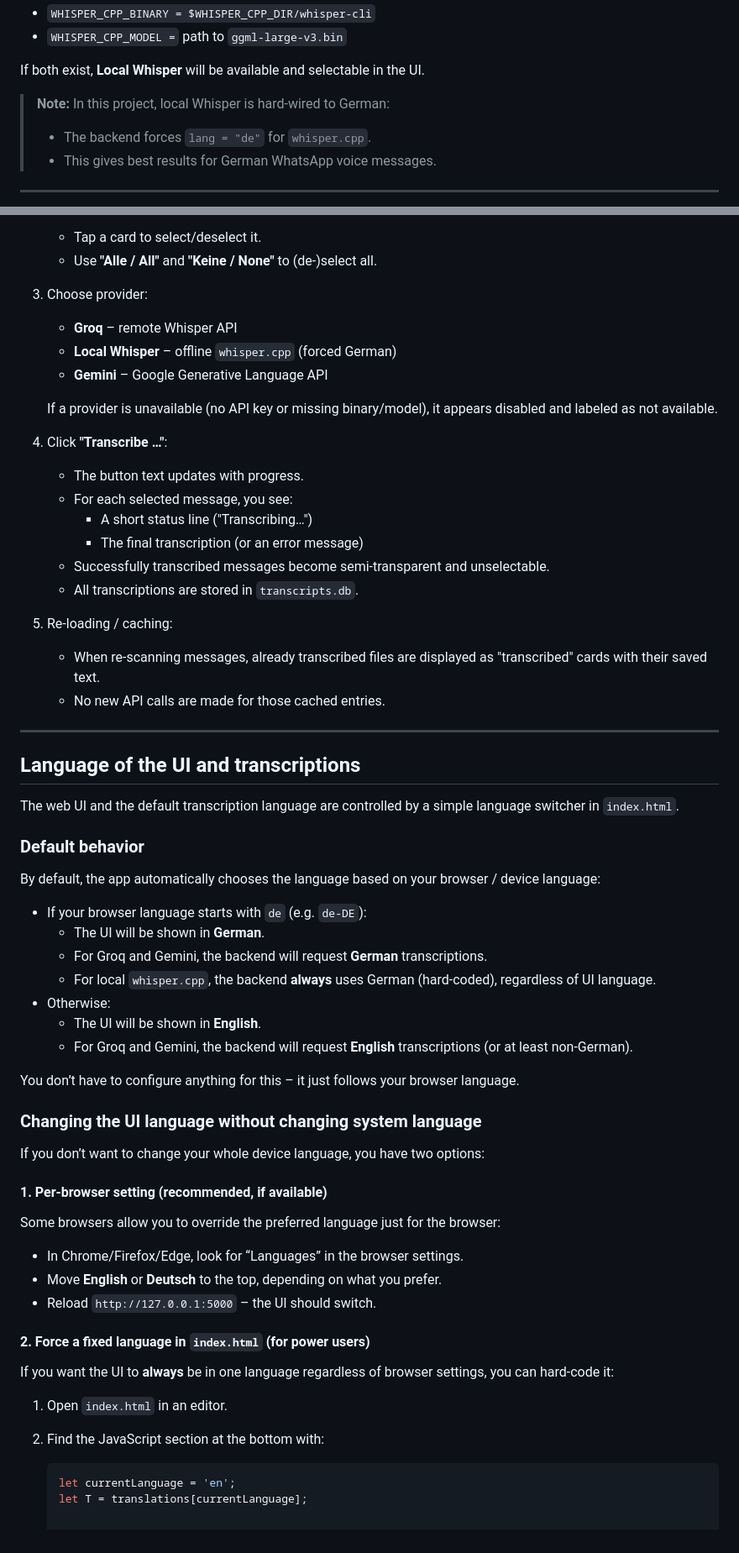
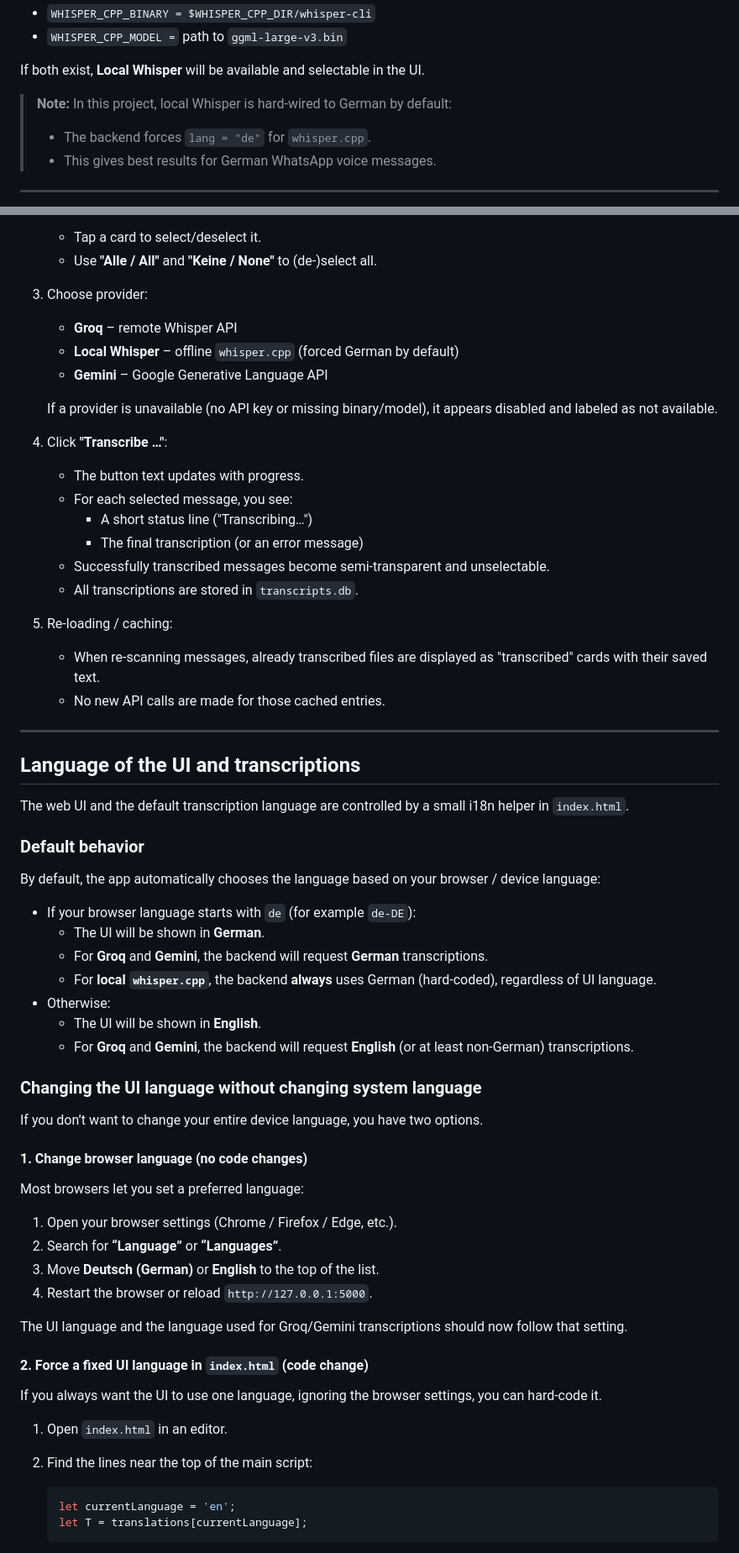
Before and after one commit to elschopi/Android_WhatsApp_VoiceTranscription, a Markdown page: README.md, 2 parts joined by grey strips. Shown: that part at 84% size. GitHub-like rendering.

Commit message:
Fix typos and enhance clarity in README.md
Corrected minor typographical errors and improved clarity in the README.

````diff
--- a/README.md
+++ b/README.md
@@ -179,7 +179,7 @@ The app checks:
 
 If both exist, **Local Whisper** will be available and selectable in the UI.
 
-> **Note:** In this project, local Whisper is hard‑wired to German:
+> **Note:** In this project, local Whisper is hard-wired to German by default:
 > - The backend forces `lang = "de"` for `whisper.cpp`.
 > - This gives best results for German WhatsApp voice messages.
 
@@ -235,7 +235,7 @@ You should see the "WhatsApp Transcriber" interface:
 
 3. Choose provider:
    - **Groq** – remote Whisper API
-   - **Local Whisper** – offline `whisper.cpp` (forced German)
+   - **Local Whisper** – offline `whisper.cpp` (forced German by default)
    - **Gemini** – Google Generative Language API
 
    If a provider is unavailable (no API key or missing binary/model), it appears disabled and labeled as not available.
@@ -245,51 +245,52 @@ You should see the "WhatsApp Transcriber" interface:
    - For each selected message, you see:
      - A short status line ("Transcribing…")
      - The final transcription (or an error message)
-   - Successfully transcribed messages become semi‑transparent and unselectable.
+   - Successfully transcribed messages become semi-transparent and unselectable.
    - All transcriptions are stored in `transcripts.db`.
 
-5. Re‑loading / caching:
-   - When re‑scanning messages, already transcribed files are displayed as "transcribed" cards with their saved text.
+5. Re-loading / caching:
+   - When re-scanning messages, already transcribed files are displayed as "transcribed" cards with their saved text.
    - No new API calls are made for those cached entries.
 
 ---
 
 ## Language of the UI and transcriptions
 
-The web UI and the default transcription language are controlled by a simple language switcher in `index.html`.
+The web UI and the default transcription language are controlled by a small i18n helper in `index.html`.
 
 ### Default behavior
 
 By default, the app automatically chooses the language based on your browser / device language:
 
-- If your browser language starts with `de` (e.g. `de-DE`):
+- If your browser language starts with `de` (for example `de-DE`):
   - The UI will be shown in **German**.
-  - For Groq and Gemini, the backend will request **German** transcriptions.
-  - For local `whisper.cpp`, the backend **always** uses German (hard‑coded), regardless of UI language.
+  - For **Groq** and **Gemini**, the backend will request **German** transcriptions.
+  - For **local `whisper.cpp`**, the backend **always** uses German (hard-coded), regardless of UI language.
 - Otherwise:
   - The UI will be shown in **English**.
-  - For Groq and Gemini, the backend will request **English** transcriptions (or at least non‑German).
-
-You don’t have to configure anything for this – it just follows your browser language.
+  - For **Groq** and **Gemini**, the backend will request **English** (or at least non-German) transcriptions.
 
 ### Changing the UI language without changing system language
 
-If you don’t want to change your whole device language, you have two options:
+If you don’t want to change your entire device language, you have two options.
 
-#### 1. Per‑browser setting (recommended, if available)
+#### 1. Change browser language (no code changes)
 
-Some browsers allow you to override the preferred language just for the browser:
+Most browsers let you set a preferred language:
 
-- In Chrome/Firefox/Edge, look for “Languages” in the browser settings.
-- Move **English** or **Deutsch** to the top, depending on what you prefer.
-- Reload `http://127.0.0.1:5000` – the UI should switch.
+1. Open your browser settings (Chrome / Firefox / Edge, etc.).
+2. Search for **“Language”** or **“Languages”**.
+3. Move **Deutsch (German)** or **English** to the top of the list.
+4. Restart the browser or reload `http://127.0.0.1:5000`.
 
-#### 2. Force a fixed language in `index.html` (for power users)
+The UI language and the language used for Groq/Gemini transcriptions should now follow that setting.
 
-If you want the UI to **always** be in one language regardless of browser settings, you can hard‑code it:
+#### 2. Force a fixed UI language in `index.html` (code change)
+
+If you always want the UI to use one language, ignoring the browser settings, you can hard-code it.
 
 1. Open `index.html` in an editor.
-2. Find the JavaScript section at the bottom with:
+2. Find the lines near the top of the main script:
 
    ```js
    let currentLanguage = 'en';
````
Also changed, not shown: other parts of README.md (+102 -10 lines).
